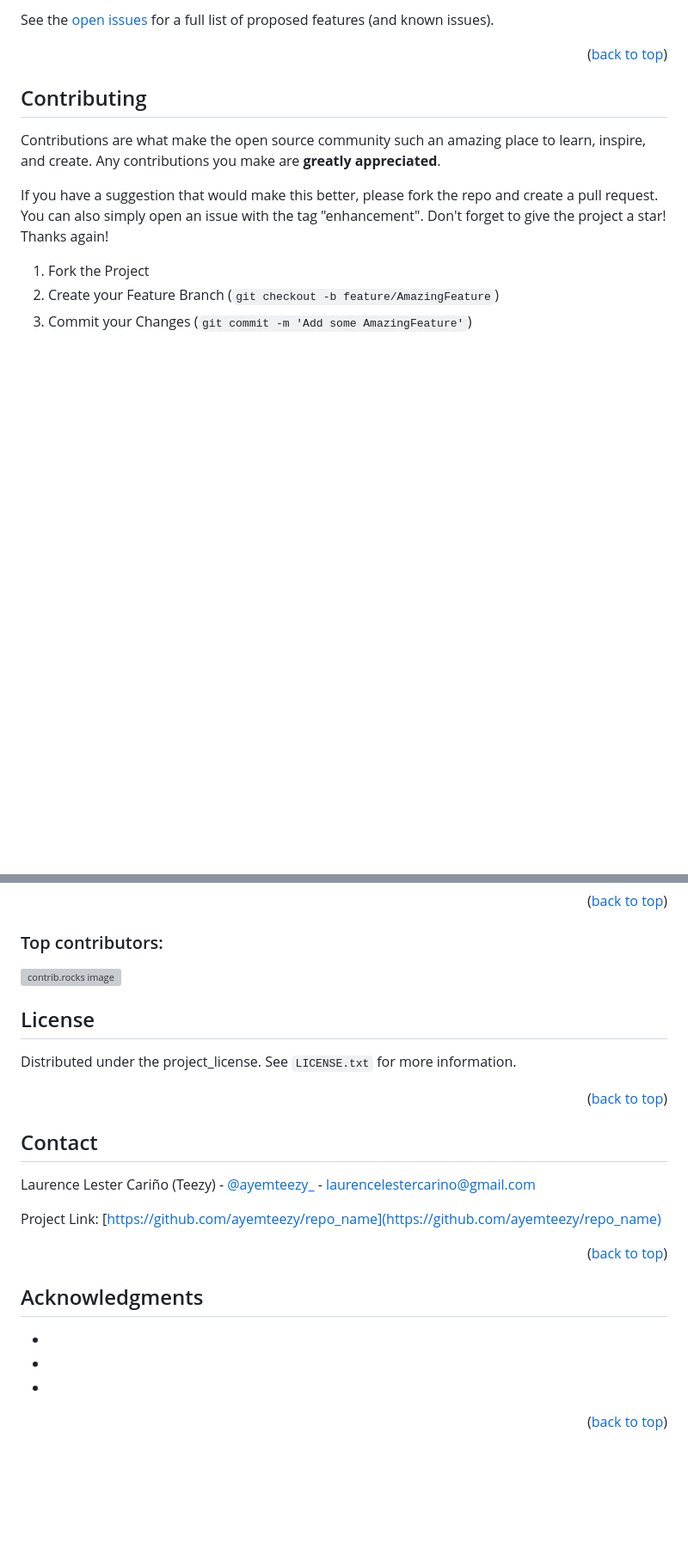
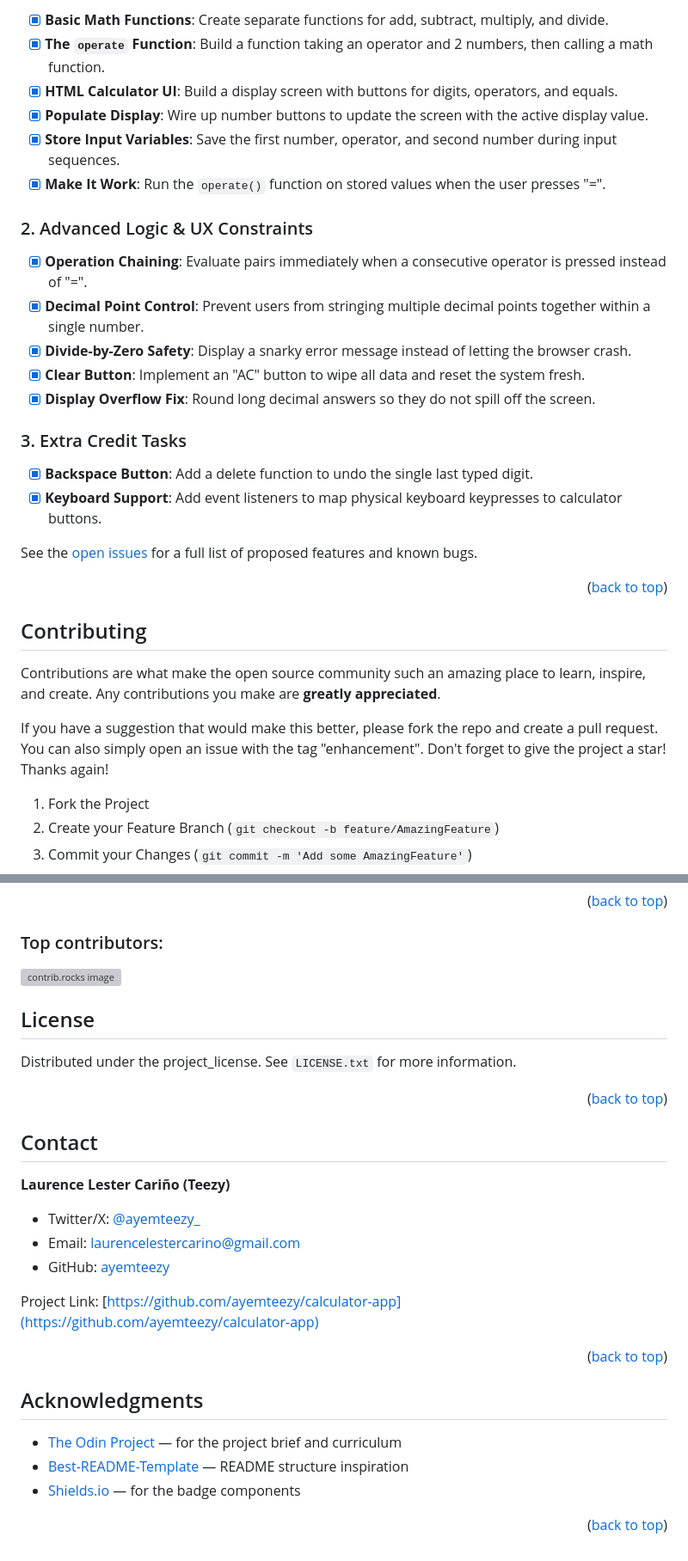
Before and after one commit to ayemteezy/calculator-app, a Markdown page: README.md, 2 parts joined by grey strips. Shown: that part at 86% size. GitHub-like rendering; blank space fills up the shorter version; grey boxes are pictures that could not be loaded.

```diff
--- a/README.md
+++ b/README.md
@@ -158,5 +175,25 @@ _For more examples, please refer to the [Documentation](https://example.com)_
 
-See the [open issues](https://github.com/ayemteezy/repo_name/issues) for a full list of proposed features (and known issues).
+- [x] **Basic Math Functions**: Create separate functions for add, subtract, multiply, and divide.
+- [x] **The `operate` Function**: Build a function taking an operator and 2 numbers, then calling a math function.
+- [x] **HTML Calculator UI**: Build a display screen with buttons for digits, operators, and equals.
+- [x] **Populate Display**: Wire up number buttons to update the screen with the active display value.
+- [x] **Store Input Variables**: Save the first number, operator, and second number during input sequences.
+- [x] **Make It Work**: Run the `operate()` function on stored values when the user presses "=".
+
+### 2. Advanced Logic & UX Constraints
+
+- [x] **Operation Chaining**: Evaluate pairs immediately when a consecutive operator is pressed instead of "=".
+- [x] **Decimal Point Control**: Prevent users from stringing multiple decimal points together within a single number.
+- [x] **Divide-by-Zero Safety**: Display a snarky error message instead of letting the browser crash.
+- [x] **Clear Button**: Implement an "AC" button to wipe all data and reset the system fresh.
+- [x] **Display Overflow Fix**: Round long decimal answers so they do not spill off the screen.
+
+### 3. Extra Credit Tasks
+
+- [x] **Backspace Button**: Add a delete function to undo the single last typed digit.
+- [x] **Keyboard Support**: Add event listeners to map physical keyboard keypresses to calculator buttons.
+
+See the [open issues](https://github.com/ayemteezy/calculator-app/issues) for a full list of proposed features and known bugs.
 
 <p align="right">(<a href="#readme-top">back to top</a>)</p>
 
@@ -195,9 +232,13 @@ Distributed under the project_license. See `LICENSE.txt` for more information.
 
 ## Contact
 
-Laurence Lester Cariño (Teezy) - [@ayemteezy\_](https://x.com/ayemteezy_) - laurencelestercarino@gmail.com
+**Laurence Lester Cariño (Teezy)**
 
-Project Link: [https://github.com/ayemteezy/repo_name](https://github.com/ayemteezy/repo_name)
+- Twitter/X: [@ayemteezy\_](https://x.com/ayemteezy_)
+- Email: [laurencelestercarino@gmail.com](mailto:laurencelestercarino@gmail.com)
+- GitHub: [ayemteezy](https://github.com/ayemteezy)
+
+Project Link: [https://github.com/ayemteezy/calculator-app](https://github.com/ayemteezy/calculator-app)
 
 <p align="right">(<a href="#readme-top">back to top</a>)</p>
 
@@ -205,27 +246,34 @@ Project Link: [https://github.com/ayemteezy/repo_name](https://github.com/ayemte
 
 ## Acknowledgments
 
-- []()
-- []()
-- []()
+- [The Odin Project](https://www.theodinproject.com/) — for the project brief and curriculum
+- [Best-README-Template](https://github.com/othneildrew/Best-README-Template) — README structure inspiration
+- [Shields.io](https://shields.io/) — for the badge components
 
 <p align="right">(<a href="#readme-top">back to top</a>)</p>
 
 <!-- MARKDOWN LINKS & IMAGES -->
 <!-- https://www.markdownguide.org/basic-syntax/#reference-style-links -->
 
-[contributors-shield]: https://img.shields.io/github/contributors/ayemteezy/odin-rock-paper-scrissors.svg?style=for-the-badge
-[contributors-url]: https://github.com/ayemteezy/odin-rock-paper-scrissors/graphs/contributors
-[forks-shield]: https://img.shields.io/github/forks/ayemteezy/odin-rock-paper-scrissors.svg?style=for-the-badge
-[forks-url]: https://github.com/ayemteezy/odin-rock-paper-scrissors/network/members
-[stars-shield]: https://img.shields.io/github/stars/ayemteezy/odin-rock-paper-scrissors.svg?style=for-the-badge
-[stars-url]: https://github.com/ayemteezy/odin-rock-paper-scrissors/stargazers
-[issues-shield]: https://img.shields.io/github/issues/ayemteezy/odin-rock-paper-scrissors.svg?style=for-the-badge
-[issues-url]: https://github.com/ayemteezy/odin-rock-paper-scrissors/issues
-[license-shield]: https://img.shields.io/github/license/ayemteezy/odin-rock-paper-scrissors.svg?style=for-the-badge
-[license-url]: https://github.com/ayemteezy/odin-rock-paper-scrissors/blob/master/LICENSE.txt
+[contributors-shield]: https://img.shields.io/github/contributors/ayemteezy/calculator-app.svg?style=for-the-badge
+[contributors-url]: https://github.com/ayemteezy/calculator-app/graphs/contributors
+[forks-shield]: https://img.shields.io/github/forks/ayemteezy/calculator-app.svg?style=for-the-badge
+[forks-url]: https://github.com/ayemteezy/calculator-app/network/members
+[stars-shield]: https://img.shields.io/github/stars/ayemteezy/calculator-app.svg?style=for-the-badge
+[stars-url]: https://github.com/ayemteezy/calculator-app/stargazers
+[issues-shield]: https://img.shields.io/github/issues/ayemteezy/calculator-app.svg?style=for-the-badge
+[issues-url]: https://github.com/ayemteezy/calculator-app/issues
+[license-shield]: https://img.shields.io/github/license/ayemteezy/calculator-app.svg?style=for-the-badge
+[license-url]: https://github.com/ayemteezy/calculator-app/blob/main/LICENSE.txt
 [linkedin-shield]: https://img.shields.io/badge/-LinkedIn-black.svg?style=for-the-badge&logo=linkedin&colorB=555
 [linkedin-url]: https://www.linkedin.com/in/laurence-lester-cari%C3%B1o/
-[product-screenshot]: images/screenshot.jpg
+[calculator-screenshot]: images/screenshot.png
 
 <!-- Shields.io badges. You can a comprehensive list with many more badges at: https://github.com/inttter/md-badges -->
+
+[HTML5-badge]: https://img.shields.io/badge/HTML5-E34F26?style=for-the-badge
+[HTML5-url]: https://developer.mozilla.org/en-US/docs/Glossary/HTML5
+[CSS3-badge]: https://img.shields.io/badge/CSS-663399?style=for-the-badge
+[CSS3-url]: https://developer.mozilla.org/en-US/docs/Web/CSS
+[JavaScript-badge]: https://img.shields.io/badge/JavaScript-F7DF1E?style=for-the-badge
+[JavaScript-url]: https://developer.mozilla.org/en-US/docs/Web/JavaScript
```
Also changed, not shown: other parts of README.md (+69 -52 lines), images/logo.png (added), images/screenshot.png (added).
